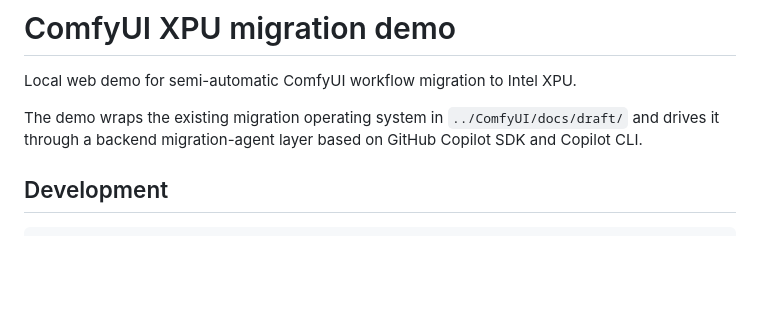
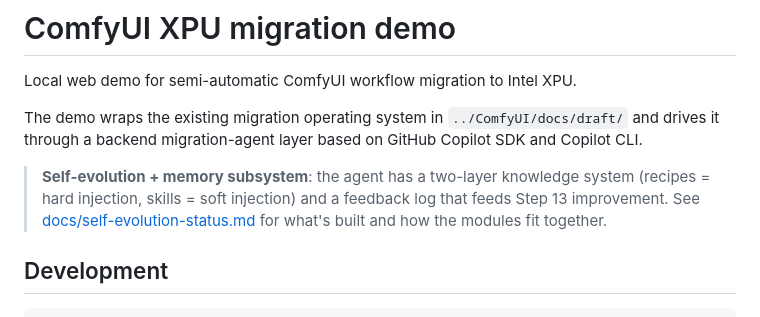
Before and after one commit to tinafengfun/comfyui-migration-agent, a Markdown page: README.md, the part around the change. Rendered like a GitHub page; blank space fills up the shorter version.

```diff
--- a/README.md
+++ b/README.md
@@ -3,6 +3,8 @@
 Local web demo for semi-automatic ComfyUI workflow migration to Intel XPU.
 
 The demo wraps the existing migration operating system in `../ComfyUI/docs/draft/` and drives it through a backend migration-agent layer based on GitHub Copilot SDK and Copilot CLI.
+
+> **Self-evolution + memory subsystem**: the agent has a two-layer knowledge system (recipes = hard injection, skills = soft injection) and a feedback log that feeds Step 13 improvement. See [docs/self-evolution-status.md](docs/self-evolution-status.md) for what's built and how the modules fit together.
 
 ## Development
 
```
Also changed, not shown: docs/self-evolution-status.md (added, +251 -0 lines).
